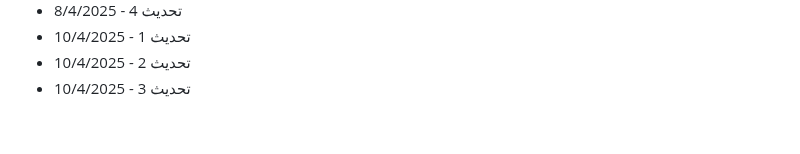
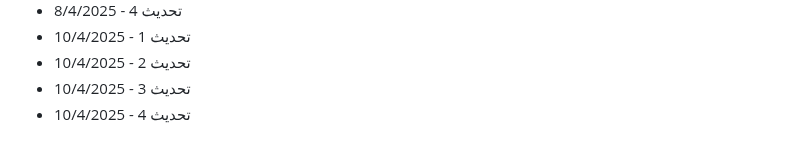
Before and after one commit to Mohamad-Adib-Tawil/CV, a Markdown page: github-fill-2022/README.md, the part around the change. Rendered like a GitHub page.

Commit message:
تحديث 4 - 10/4/2025

```diff
--- a/github-fill-2022/README.md
+++ b/github-fill-2022/README.md
@@ -2904,3 +2904,4 @@
 - تحديث 1 - 10/4/2025
 - تحديث 2 - 10/4/2025
 - تحديث 3 - 10/4/2025
+- تحديث 4 - 10/4/2025
```
